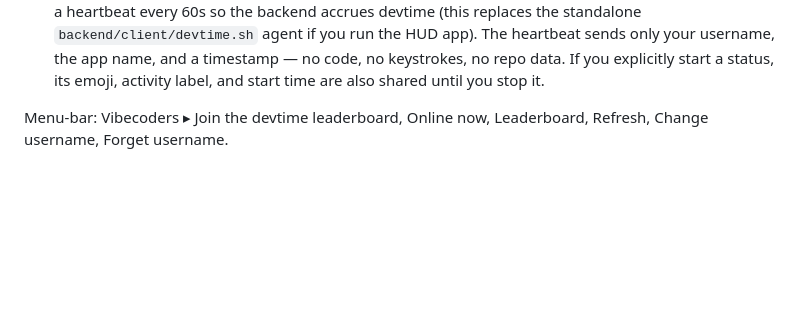
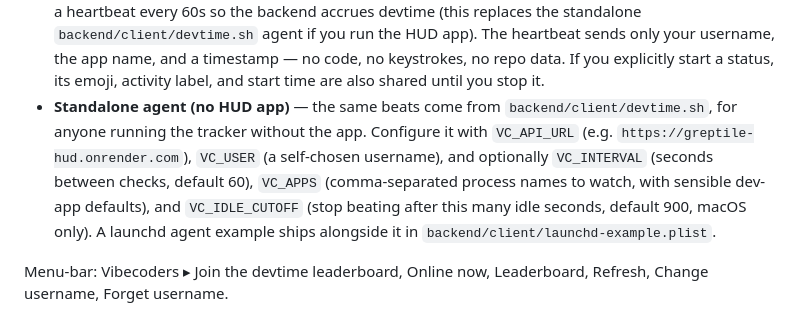
Before and after one commit to Zaydo123/greptile-hud, a Markdown page: README.md, the part around the change. GitHub-like rendering; blank space fills up the shorter version.

Commit message:
docs: document standalone devtime agent env vars in README (#66)
Co-authored-by: Zaydo123 <zayd@kairoslive.com>

```diff
--- a/README.md
+++ b/README.md
@@ -192,6 +192,15 @@ vibecoders integration with the `backend/` service:
   you run the HUD app). The heartbeat sends only your username, the app name,
   and a timestamp — no code, no keystrokes, no repo data. If you explicitly start
   a status, its emoji, activity label, and start time are also shared until you stop it.
+- **Standalone agent (no HUD app)** — the same beats come from
+  `backend/client/devtime.sh`, for anyone running the tracker without the app.
+  Configure it with `VC_API_URL` (e.g.
+  `https://greptile-hud.onrender.com`), `VC_USER` (a self-chosen
+  username), and optionally `VC_INTERVAL` (seconds between checks, default
+  60), `VC_APPS` (comma-separated process names to watch, with sensible dev-app
+  defaults), and `VC_IDLE_CUTOFF` (stop beating after this many idle seconds,
+  default 900, macOS only). A launchd agent example ships alongside it in
+  `backend/client/launchd-example.plist`.
 
 Menu-bar: Vibecoders ▸ Join the devtime leaderboard, Online now, Leaderboard,
 Refresh, Change username, Forget username.
```
